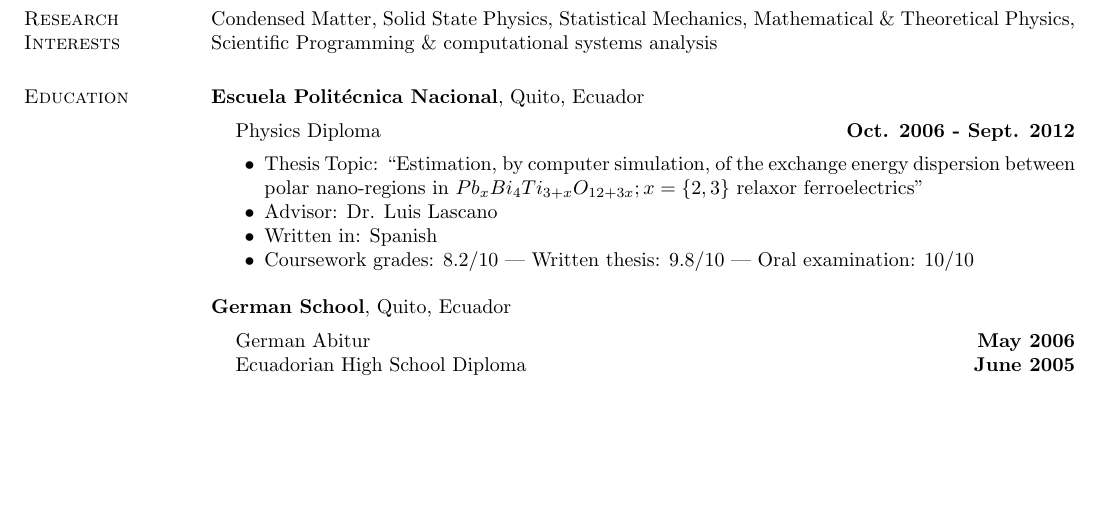
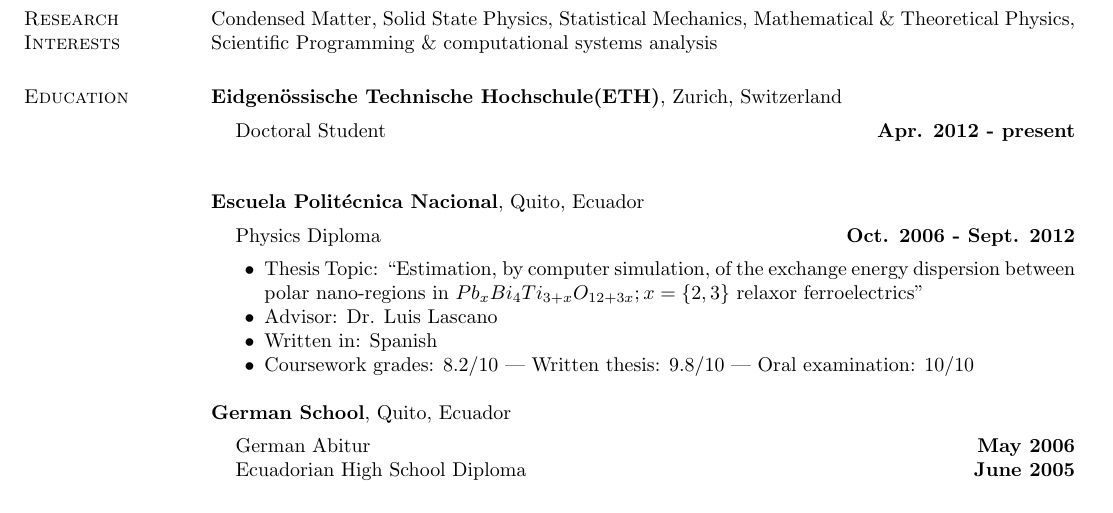
Before and after one commit to Titan-C/titan-c.github.io, a LaTeX CV (najera-cv.tex): part of page 1 of 2, cut so that both start at the same text, the shorter picture padded with empty space. Compiled offline with pdfLaTeX.

Commit message:
Add ETH doctoral start

```diff
--- a/najera-cv.tex
+++ b/najera-cv.tex
@@ -58,6 +58,13 @@
 %     San Francisco de Quito} in Quito - Ecuador and {\it Université Jean Monnet} in
 %     Saint-Etienne - France
 %   \end{list1}
+
+  {\bf Eidgenössische Technische Hochschule(ETH)}, Zurich, Switzerland\\
+  \vspace{-.1in}
+  \begin{list1}
+    \item[] Doctoral Student \hfill {\bf Apr. 2012 - present}\\
+  \end{list1}
+
 
   {\bf Escuela Politécnica Nacional}, Quito, Ecuador\\
   \vspace{-.1in}
```
